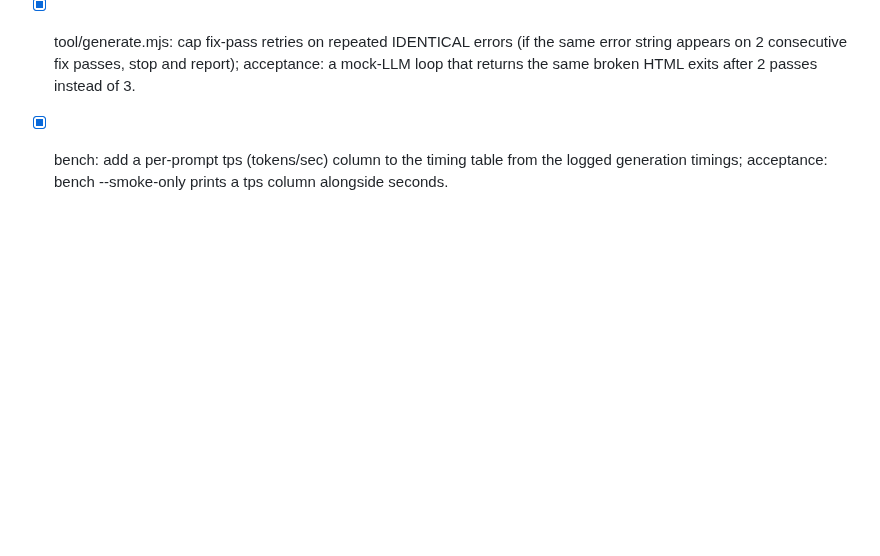
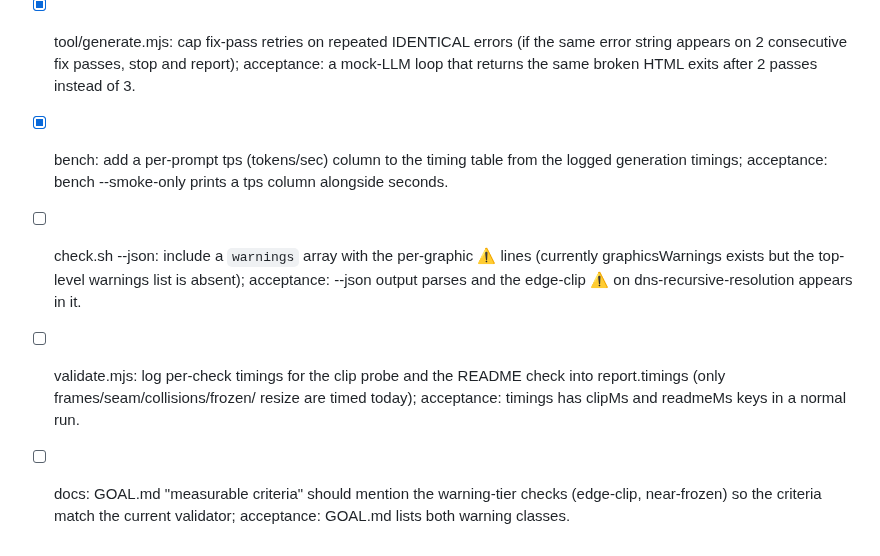
Before and after one commit to theodufort/motion-graphics, a Markdown page: IMPROVEMENTS.md, the part around the change. Drawn GitHub-style; blank space fills up the shorter version.

Commit message:
backlog: --json warnings, timings for clip/readme, GOAL.md warning tier

```diff
--- a/IMPROVEMENTS.md
+++ b/IMPROVEMENTS.md
@@ -226,3 +226,14 @@
 - [x] bench: add a per-prompt tps (tokens/sec) column to the timing table
   from the logged generation timings; acceptance: bench --smoke-only
   prints a tps column alongside seconds.
+- [ ] check.sh --json: include a `warnings` array with the per-graphic
+  ⚠ lines (currently graphicsWarnings exists but the top-level warnings
+  list is absent); acceptance: --json output parses and the edge-clip
+  ⚠ on dns-recursive-resolution appears in it.
+- [ ] validate.mjs: log per-check timings for the clip probe and the
+  README check into report.timings (only frames/seam/collisions/frozen/
+  resize are timed today); acceptance: timings has clipMs and readmeMs
+  keys in a normal run.
+- [ ] docs: GOAL.md "measurable criteria" should mention the warning-tier
+  checks (edge-clip, near-frozen) so the criteria match the current
+  validator; acceptance: GOAL.md lists both warning classes.
```
